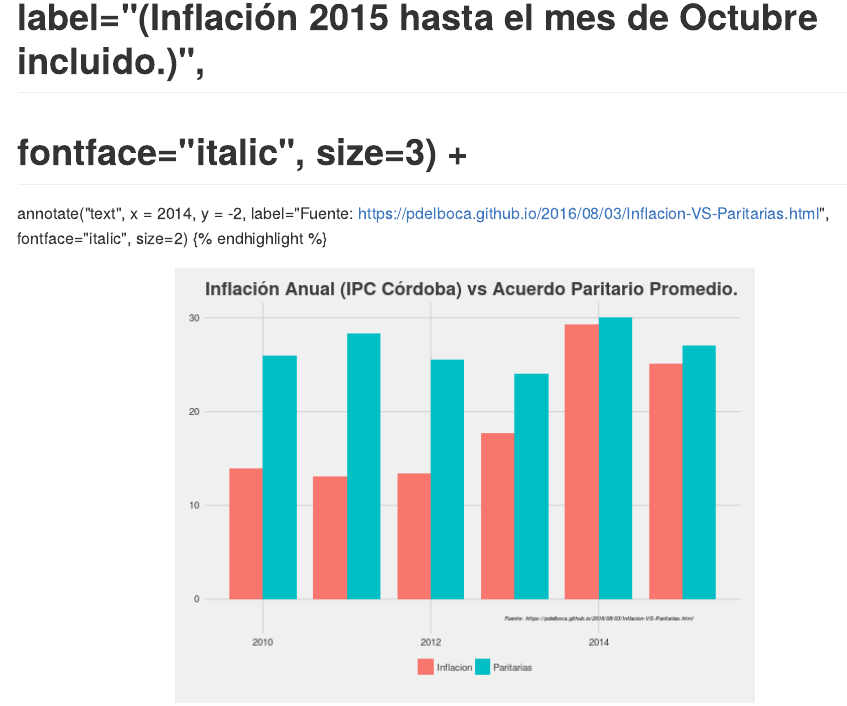
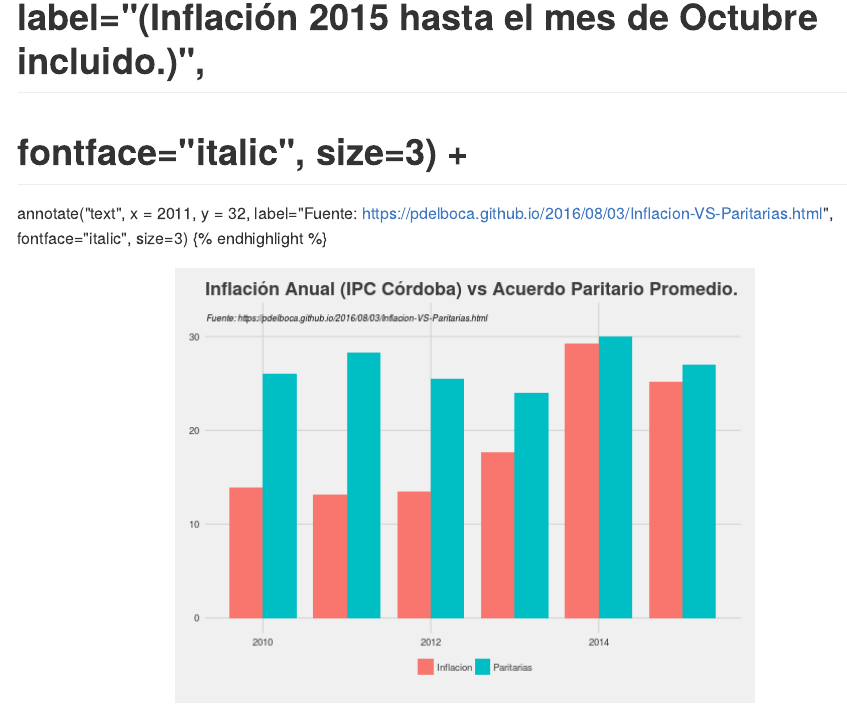
Before and after one commit to pdelboca/pdelboca.github.io, an R Markdown document (_R/2016-08-03-Inflacion-VS-Paritarias.Rmd): the page in a window 1100 px wide, from 2950 px down. The pictures show the output file _posts/2016-08-03-Inflacion-VS-Paritarias.md that the author committed with the source, drawn offline in the style of GitHub.

Commit message:
Moved source to the top.

````diff
--- a/_R/2016-08-03-Inflacion-VS-Paritarias.Rmd
+++ b/_R/2016-08-03-Inflacion-VS-Paritarias.Rmd
@@ -86,7 +86,7 @@
   # annotate("text", x = 2010.5, y = 32,
   #          label="(Inflación 2015 hasta el mes de Octubre incluido.)",
   #          fontface="italic", size=3) +
-  annotate("text", x = 2014, y = -2,
+  annotate("text", x = 2011, y = 32,
            label="Fuente: https://pdelboca.github.io/2016/08/03/Inflacion-VS-Paritarias.html",
-           fontface="italic", size=2)
+           fontface="italic", size=3)
 ```
````
Also changed, not shown: _posts/2016-08-03-Inflacion-VS-Paritarias.md (+2 -2 lines), figs/2016-08-03-Inflacion-VS-Paritarias/unnamed-chunk-3-1.png.
